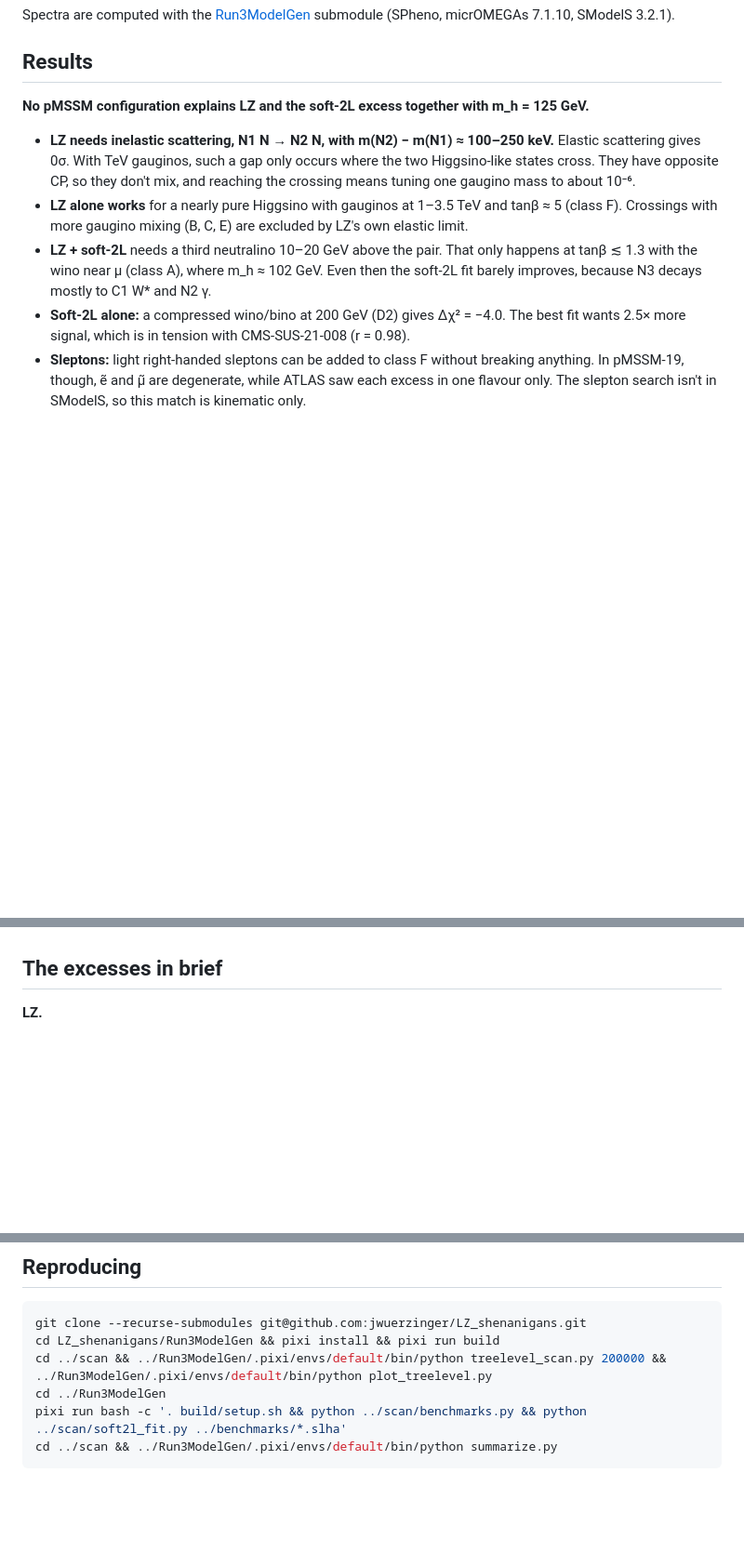
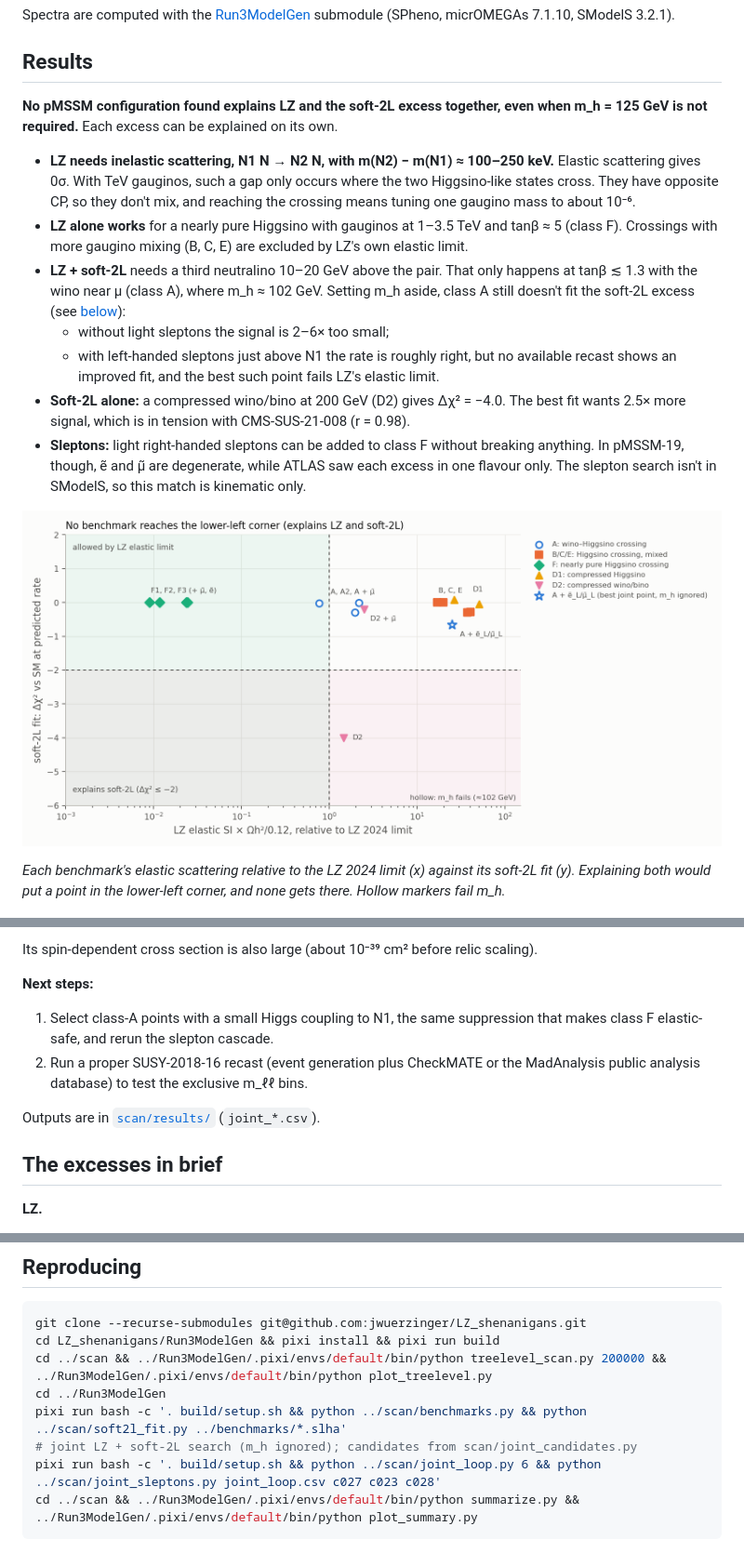
Before and after one commit to jwuerzinger/LZ_shenanigans, a Markdown page: README.md, 3 parts joined by grey strips. Shown at 93% size. GitHub-like rendering; pictures changed too: scan/results/summary_benchmarks.png (added); blank space fills up the shorter version.

````diff
--- a/README.md
+++ b/README.md
@@ -12,12 +12,18 @@ Spectra are computed with the [Run3ModelGen](Run3ModelGen) submodule (SPheno, mi
 
 ## Results
 
-**No pMSSM configuration explains LZ and the soft-2L excess together with m_h = 125 GeV.**
+**No pMSSM configuration found explains LZ and the soft-2L excess together, even when m_h = 125 GeV is not required.** Each excess can be explained on its own.
 
 - **LZ needs inelastic scattering, N1 N → N2 N, with m(N2) − m(N1) ≈ 100–250 keV.** Elastic scattering gives 0σ. With TeV gauginos, such a gap only occurs where the two Higgsino-like states cross. They have opposite CP, so they don't mix, and reaching the crossing means tuning one gaugino mass to about 10⁻⁶.
 - **LZ alone works** for a nearly pure Higgsino with gauginos at 1–3.5 TeV and tanβ ≈ 5 (class F). Crossings with more gaugino mixing (B, C, E) are excluded by LZ's own elastic limit.
-- **LZ + soft-2L** needs a third neutralino 10–20 GeV above the pair. That only happens at tanβ ≲ 1.3 with the wino near μ (class A), where m_h ≈ 102 GeV. Even then the soft-2L fit barely improves, because N3 decays mostly to C1 W* and N2 γ.
+- **LZ + soft-2L** needs a third neutralino 10–20 GeV above the pair. That only happens at tanβ ≲ 1.3 with the wino near μ (class A), where m_h ≈ 102 GeV. Setting m_h aside, class A still doesn't fit the soft-2L excess (see [below](#joint-lz--soft-2l-ignoring-m_h)):
+  - without light sleptons the signal is 2–6× too small;
+  - with left-handed sleptons just above N1 the rate is roughly right, but no available recast shows an improved fit, and the best such point fails LZ's elastic limit.
 - **Soft-2L alone:** a compressed wino/bino at 200 GeV (D2) gives Δχ² = −4.0. The best fit wants 2.5× more signal, which is in tension with CMS-SUS-21-008 (r = 0.98).
 - **Sleptons:** light right-handed sleptons can be added to class F without breaking anything. In pMSSM-19, though, ẽ and μ̃ are degenerate, while ATLAS saw each excess in one flavour only. The slepton search isn't in SModelS, so this match is kinematic only.
 
+![Benchmarks: LZ elastic limit vs soft-2L fit](scan/results/summary_benchmarks.png)
+
+*Each benchmark's elastic scattering relative to the LZ 2024 limit (x) against its soft-2L fit (y). Explaining both would put a point in the lower-left corner, and none gets there. Hollow markers fail m_h.*
+
 ![Smallest N3−N1 gap vs tanβ](scan/results/gap_vs_tanb.png)
@@ -61,3 +102,10 @@ Masses are in GeV. Column definitions:
+Its spin-dependent cross section is also large (about 10⁻³⁹ cm² before relic scaling).
+
+**Next steps:**
+1. Select class-A points with a small Higgs coupling to N1, the same suppression that makes class F elastic-safe, and rerun the slepton cascade.
+2. Run a proper SUSY-2018-16 recast (event generation plus CheckMATE or the MadAnalysis public analysis database) to test the exclusive m_ℓℓ bins.
+
+Outputs are in [`scan/results/`](scan/results) (`joint_*.csv`).
 
 ## The excesses in brief
 
@@ -110,5 +158,7 @@ cd LZ_shenanigans/Run3ModelGen && pixi install && pixi run build
 cd ../scan && ../Run3ModelGen/.pixi/envs/default/bin/python treelevel_scan.py 200000 && ../Run3ModelGen/.pixi/envs/default/bin/python plot_treelevel.py
 cd ../Run3ModelGen
 pixi run bash -c '. build/setup.sh && python ../scan/benchmarks.py && python ../scan/soft2l_fit.py ../benchmarks/*.slha'
-cd ../scan && ../Run3ModelGen/.pixi/envs/default/bin/python summarize.py
+# joint LZ + soft-2L search (m_h ignored); candidates from scan/joint_candidates.py
+pixi run bash -c '. build/setup.sh && python ../scan/joint_loop.py 6 && python ../scan/joint_sleptons.py joint_loop.csv c027 c023 c028'
+cd ../scan && ../Run3ModelGen/.pixi/envs/default/bin/python summarize.py && ../Run3ModelGen/.pixi/envs/default/bin/python plot_summary.py
 ```
````
Also changed, not shown: other parts of README.md (+36 -1 lines), scan/results/joint_search.png (added), scan/results/spectra.png (added), 11 other files.
